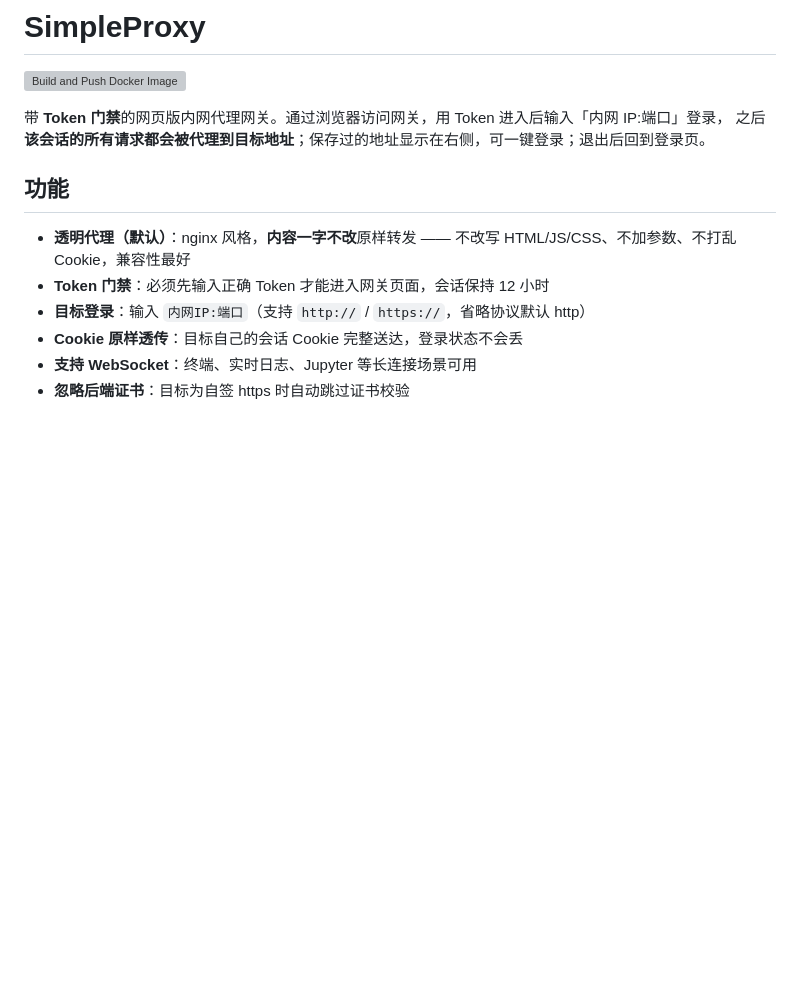
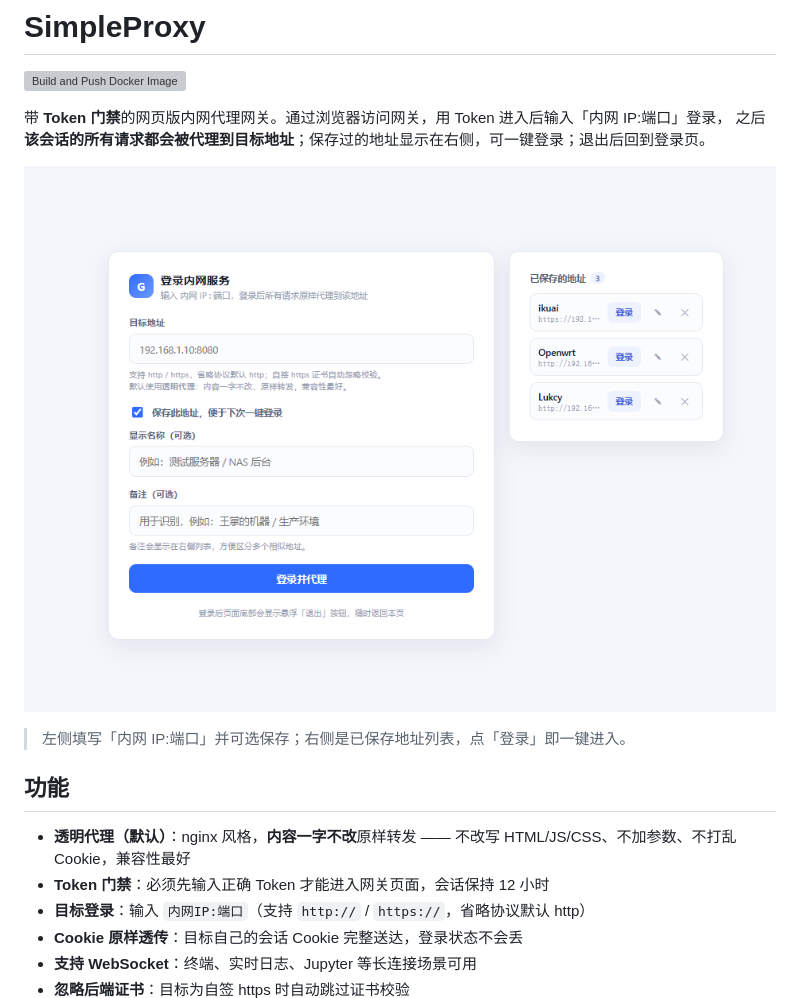
Before and after one commit to virkingz/simpleProxy, a Markdown page: README.md, the part around the change. Drawn GitHub-style; pictures changed too: docs/login.png (added); blank space fills up the shorter version; grey boxes are pictures that could not be loaded.

Commit message:
docs: README 增加登录页截图展示

```diff
--- a/README.md
+++ b/README.md
@@ -4,6 +4,10 @@
 
 带 **Token 门禁**的网页版内网代理网关。通过浏览器访问网关，用 Token 进入后输入「内网 IP:端口」登录，
 之后**该会话的所有请求都会被代理到目标地址**；保存过的地址显示在右侧，可一键登录；退出后回到登录页。
+
+![登录页](docs/login.png)
+
+> 左侧填写「内网 IP:端口」并可选保存；右侧是已保存地址列表，点「登录」即一键进入。
 
 ## 功能
 
```
